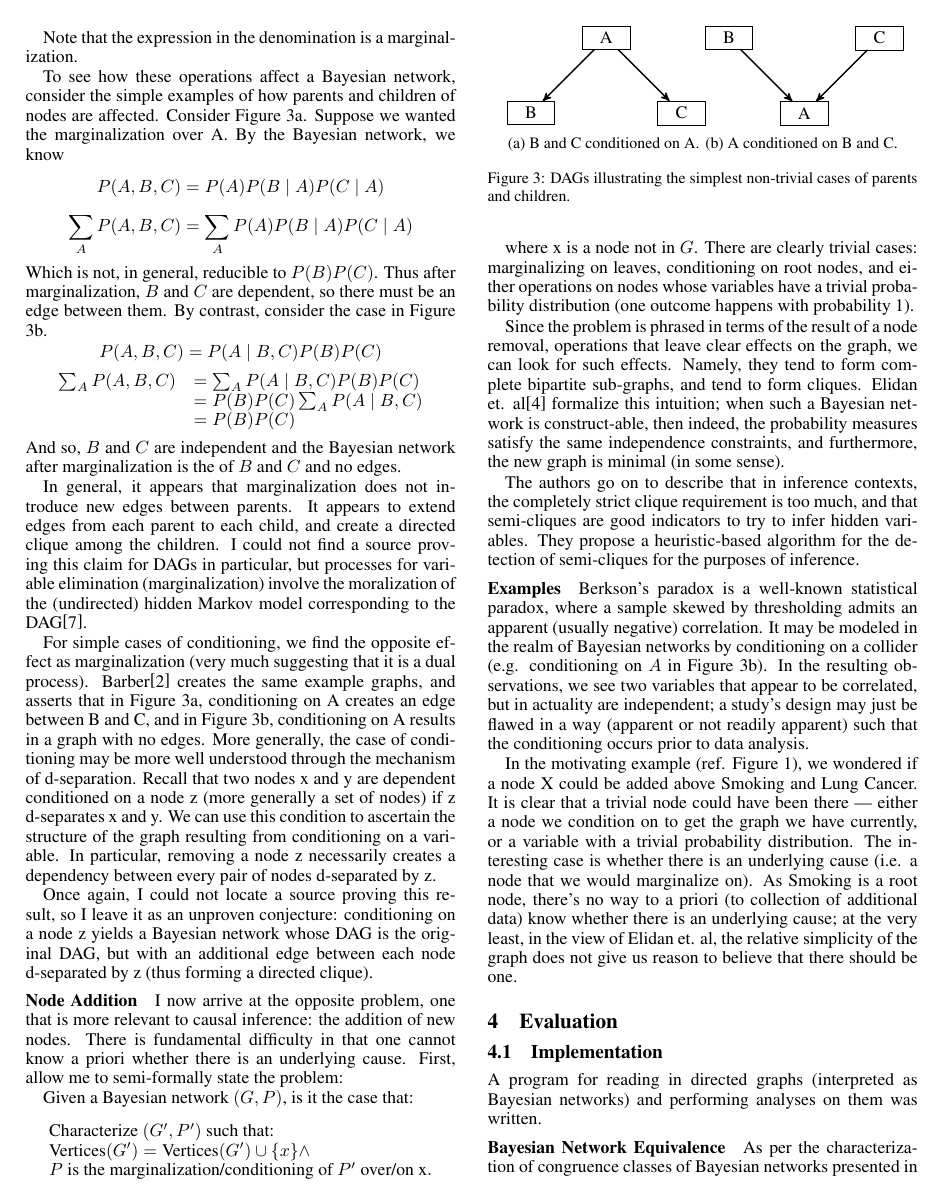
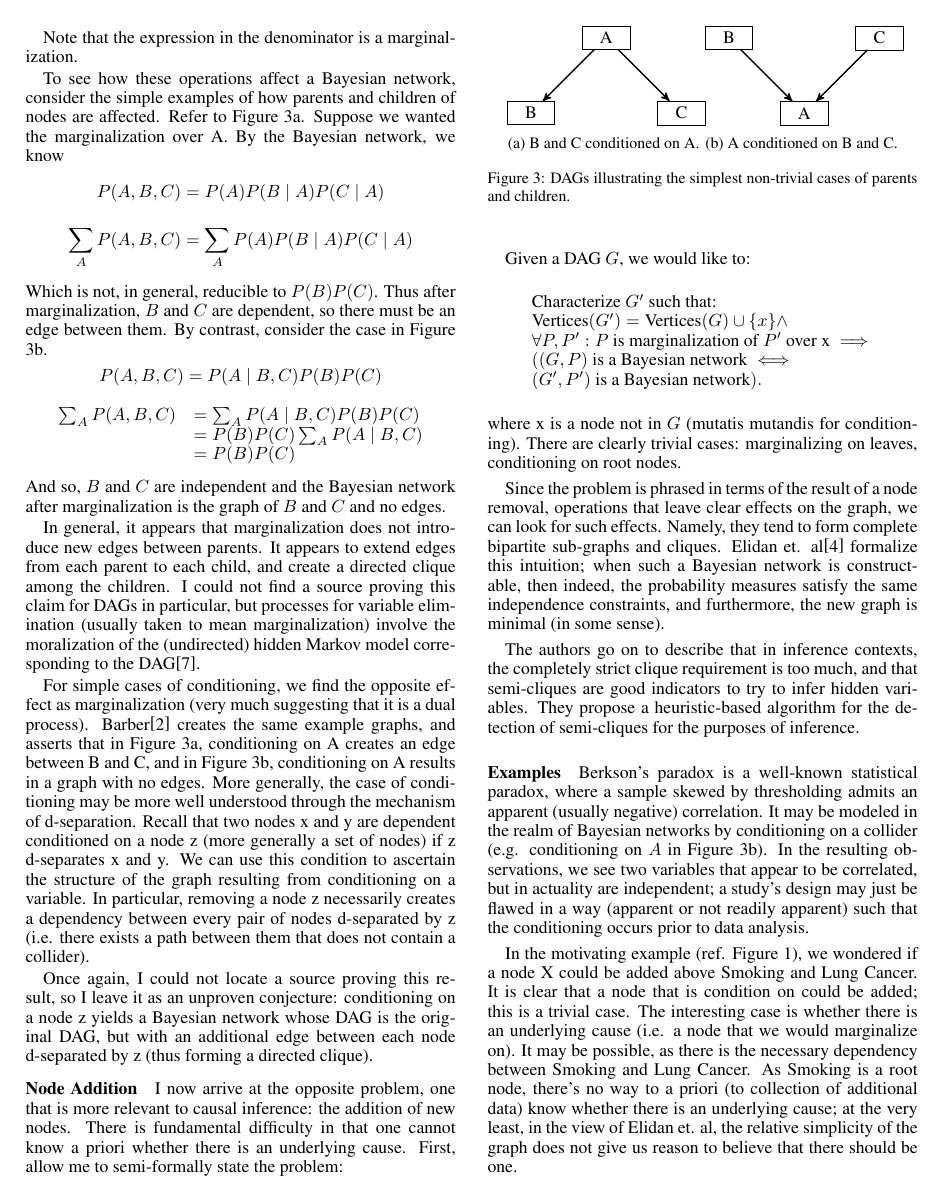
Before and after one commit to Crazycolorz5/BayesianNetworkRewriting, a LaTeX paper (document.tex): page 3 of 8. Compiled offline with pdfLaTeX.

Commit message:
Finish editing.

```diff
--- a/document.tex
+++ b/document.tex
@@ -246,9 +245,9 @@
 		$$ = \frac{P(x_1,\dots,x_n)}{P(x_k)}
 		$$
 	\end{definition}
-	Note that the expression in the denomination is a marginalization.
+	Note that the expression in the denominator is a marginalization.
 
-	To see how these operations affect a Bayesian network, consider the simple examples of how parents and children of nodes are affected. Consider Figure \ref{commonparent}. Suppose we wanted the marginalization over A. By the Bayesian network, we know
+	To see how these operations affect a Bayesian network, consider the simple examples of how parents and children of nodes are affected. Refer to Figure \ref{commonparent}. Suppose we wanted the marginalization over A. By the Bayesian network, we know
 	$$
 	P(A, B, C) = P(A)P(B \mid A)P(C \mid A)
 	$$
@@ -266,16 +265,16 @@
 					   & = P(B)P(C)
 	\end{array}
 	\]
-	And so, $B$ and $C$ are independent and the Bayesian network after marginalization is the of $B$ and $C$ and no edges.
+	And so, $B$ and $C$ are independent and the Bayesian network after marginalization is the graph of $B$ and $C$ and no edges.
 
-	In general, it appears that marginalization does not introduce new edges between parents. It appears to extend edges from each parent to each child, and create a directed clique among the children. I could not find a source proving this claim for DAGs in particular, but processes for variable elimination (marginalization) involve the moralization of the (undirected) hidden Markov model corresponding to the DAG\cite{kollerVarElim}.
+	In general, it appears that marginalization does not introduce new edges between parents. It appears to extend edges from each parent to each child, and create a directed clique among the children. I could not find a source proving this claim for DAGs in particular, but processes for variable elimination (usually taken to mean marginalization) involve the moralization of the (undirected) hidden Markov model corresponding to the DAG\cite{kollerVarElim}.
 
 	For simple cases of conditioning, we find the opposite effect as marginalization (very much suggesting that it is a dual process).
 	Barber\cite{barberBRML2012} creates the same example graphs, and asserts that in Figure \ref{commonparent}, conditioning on A creates an edge between B and C, and in Figure \ref{collider}, conditioning on A results in a graph with no edges.
 	More generally, the case of conditioning may be more well understood through the mechanism of d-separation.
 	Recall that two nodes x and y are dependent conditioned on a node z (more generally a set of nodes) if z d-separates x and y.
 	We can use this condition to ascertain the structure of the graph resulting from conditioning on a variable.
-	In particular, removing a node z necessarily creates a dependency between every pair of nodes d-separated by z.
+	In particular, removing a node z necessarily creates a dependency between every pair of nodes d-separated by z (i.e. there exists a path between them that does not contain a collider).
 
 	Once again, I could not locate a source proving this result, so I leave it as an unproven conjecture: conditioning on a node z yields a Bayesian network whose DAG is the original DAG, but with an additional edge between each node d-separated by z (thus forming a directed clique).
 
@@ -315,20 +314,22 @@
 	There is fundamental difficulty in that one cannot know a priori whether there is an underlying cause.
 	First, allow me to semi-formally state the problem:
 
-	Given a Bayesian network $(G, P)$, is it the case that:
+	Given a DAG $G$, we would like to:
 	\[\begin{array}{l}
-	\text{Characterize } (G',  P')\text{ such that: }\\
-	\text{Vertices}(G') = \text{Vertices}(G') \cup \{x\} \wedge \\
-	P \text{ is the marginalization/conditioning of } P' \text{ over/on x}.
+	\text{Characterize } G'\text{ such that: }\\
+	\text{Vertices}(G') = \text{Vertices}(G) \cup \{x\} \wedge \\
+	\forall P, P': P \text{ is marginalization of } P' \text{ over x} \implies \\
+	((G, P) \text{ is a Bayesian network} \iff \\
+	(G', P') \text{ is a Bayesian network}).
 	\end{array}\]
-
-	where x is a node not in $G$. There are clearly trivial cases: marginalizing on leaves, conditioning on root nodes, and either operations on nodes whose variables have a trivial probability distribution (one outcome happens with probability 1).
+	where x is a node not in $G$ (mutatis mutandis for conditioning). There are clearly trivial cases: marginalizing on leaves, conditioning on root nodes.
 
 	Since the problem is phrased in terms of the result of a node removal, operations that leave clear effects on the graph, we can look for such effects.
-	Namely, they tend to form complete bipartite sub-graphs, and tend to form cliques.
+	Namely, they tend to form complete bipartite sub-graphs and cliques.
 	Elidan et. al\cite{elidanDiscovering2001} formalize this intuition; when such a Bayesian network is construct-able, then indeed, the probability measures satisfy the same independence constraints, and furthermore, the new graph is minimal (in some sense).
 
-	The authors go on to describe that in inference contexts, the completely strict clique requirement is too much, and that semi-cliques are good indicators to try to infer hidden variables. They propose a heuristic-based algorithm for the detection of semi-cliques for the purposes of inference.
+	The authors go on to describe that in inference contexts, the completely strict clique requirement is too much, and that semi-cliques are good indicators to try to infer hidden variables.
+	They propose a heuristic-based algorithm for the detection of semi-cliques for the purposes of inference.
 
 	\paragraph{Examples}
 	Berkson's paradox is a well-known statistical paradox, where a sample skewed by thresholding admits an apparent (usually negative) correlation.
@@ -336,8 +337,9 @@
 	In the resulting observations, we see two variables that appear to be correlated, but in actuality are independent; a study's design may just be flawed in a way (apparent or not readily apparent) such that the conditioning occurs prior to data analysis.
 
 	In the motivating example (ref. Figure \ref{dir-ex}), we wondered if a node X could be added above Smoking and Lung Cancer.
-	It is clear that a trivial node could have been there --- either a node we condition on to get the graph we have currently, or a variable with a trivial probability distribution.
+	It is clear that a node that is condition on could be added; this is a trivial case.
 	The interesting case is whether there is an underlying cause (i.e. a node that we would marginalize on).
+	It may be possible, as there is the necessary dependency between Smoking and Lung Cancer.
 	As Smoking is a root node, there's no way to a priori (to collection of additional data) know whether there is an underlying cause; at the very least, in the view of Elidan et. al, the relative simplicity of the graph does not give us reason to believe that there should be one.
 
 %	Inverse process? Data conditioned on something? Do math stuff and show trivial generalities. Berkson's paradox. Common cause.
```
Also changed, not shown: document.tex (21 more changed lines).
